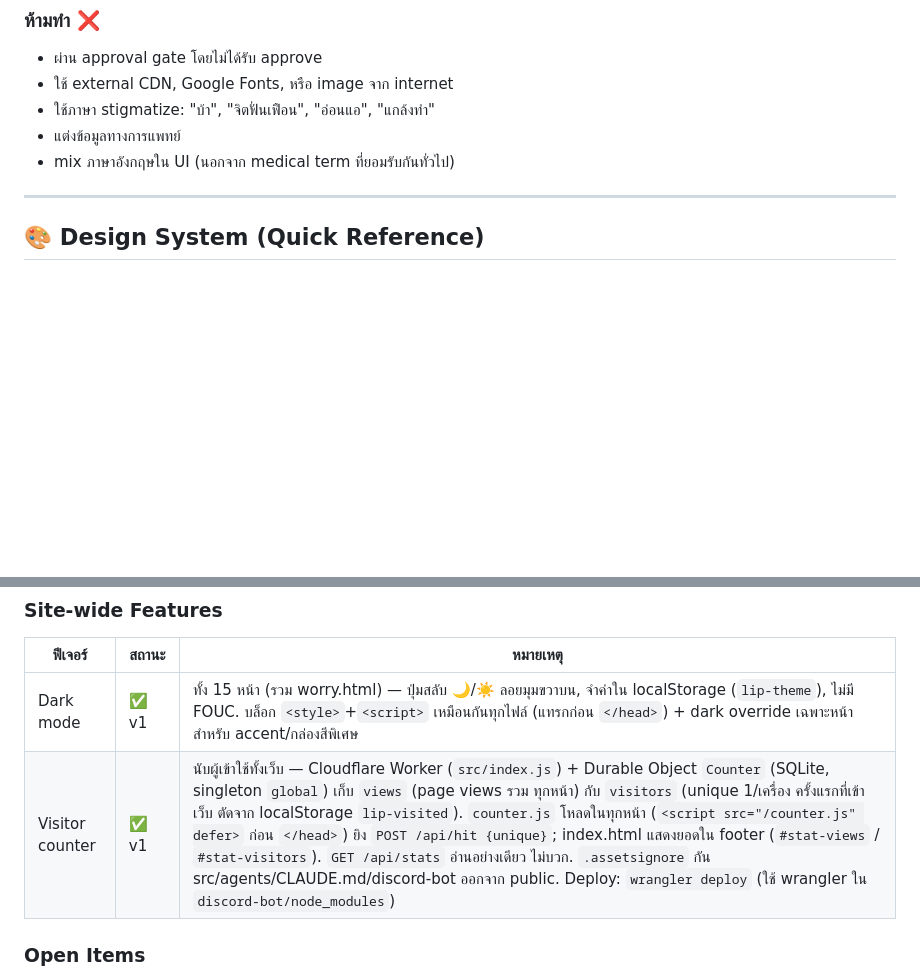
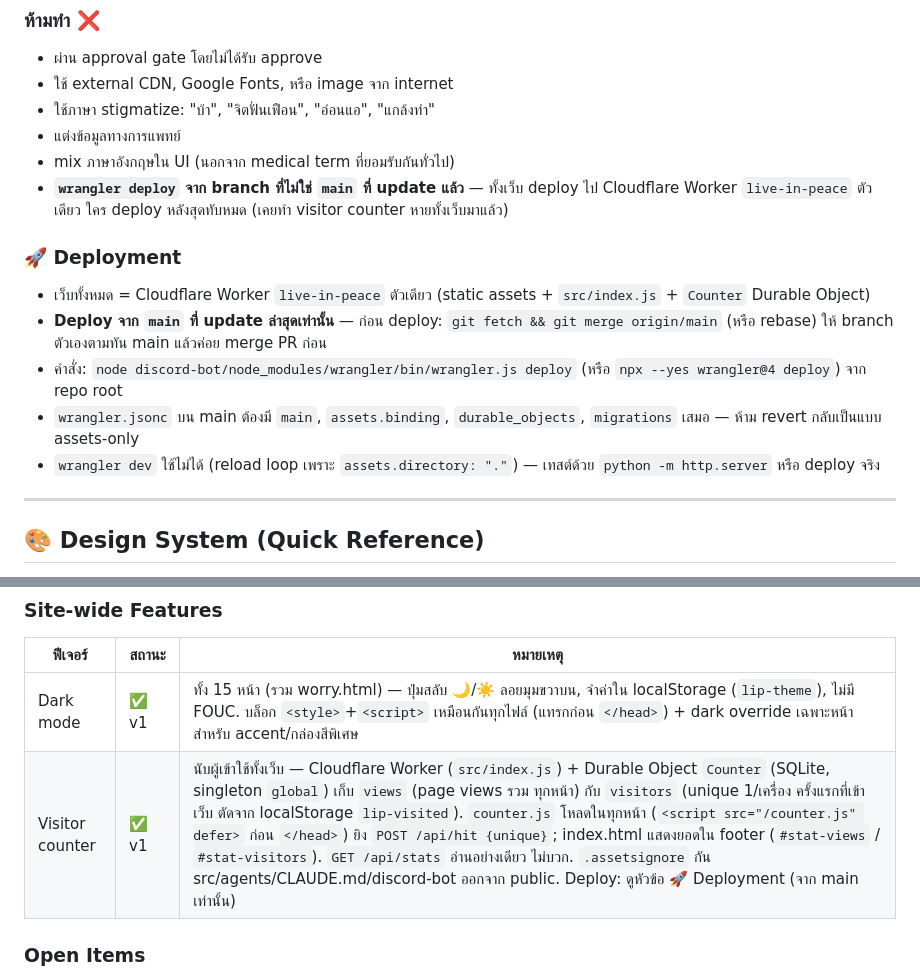
Before and after one commit to MeJIMotJI/Live-In-Peace, a Markdown page: CLAUDE.md, 2 parts joined by grey strips. Drawn GitHub-style; blank space fills up the shorter version.

Commit message:
docs: require deploying only from an up-to-date main
Multiple concurrent branches deploy to the same Cloudflare Worker and the
last deploy wins, which silently wiped the visitor counter from
production. Add a Deployment section + a "don't" rule.

Co-Authored-By: Claude Sonnet 5 <noreply@anthropic.com>

```diff
--- a/CLAUDE.md
+++ b/CLAUDE.md
@@ -164,6 +164,14 @@ PM: รายงาน "เสร็จแล้ว ✓"
 - ใช้ภาษา stigmatize: "บ้า", "จิตฟั่นเฟือน", "อ่อนแอ", "แกล้งทำ"
 - แต่งข้อมูลทางการแพทย์
 - mix ภาษาอังกฤษใน UI (นอกจาก medical term ที่ยอมรับกันทั่วไป)
+- **`wrangler deploy` จาก branch ที่ไม่ใช่ `main` ที่ update แล้ว** — ทั้งเว็บ deploy ไป Cloudflare Worker `live-in-peace` ตัวเดียว ใคร deploy หลังสุดทับหมด (เคยทำ visitor counter หายทั้งเว็บมาแล้ว)
+
+### 🚀 Deployment
+- เว็บทั้งหมด = Cloudflare Worker `live-in-peace` ตัวเดียว (static assets + `src/index.js` + `Counter` Durable Object)
+- **Deploy จาก `main` ที่ update ล่าสุดเท่านั้น** — ก่อน deploy: `git fetch && git merge origin/main` (หรือ rebase) ให้ branch ตัวเองตามทัน main แล้วค่อย merge PR ก่อน
+- คำสั่ง: `node discord-bot/node_modules/wrangler/bin/wrangler.js deploy` (หรือ `npx --yes wrangler@4 deploy`) จาก repo root
+- `wrangler.jsonc` บน main ต้องมี `main`, `assets.binding`, `durable_objects`, `migrations` เสมอ — ห้าม revert กลับเป็นแบบ assets-only
+- `wrangler dev` ใช้ไม่ได้ (reload loop เพราะ `assets.directory: "."`) — เทสต์ด้วย `python -m http.server` หรือ deploy จริง
 
 ---
 
@@ -228,7 +236,7 @@ line-height: 1.8–1.9;
 | ฟีเจอร์ | สถานะ | หมายเหตุ |
 |------|--------|----------|
 | Dark mode | ✅ v1 | ทั้ง 15 หน้า (รวม worry.html) — ปุ่มสลับ 🌙/☀️ ลอยมุมขวาบน, จำค่าใน localStorage (`lip-theme`), ไม่มี FOUC. บล็อก `<style>`+`<script>` เหมือนกันทุกไฟล์ (แทรกก่อน `</head>`) + dark override เฉพาะหน้าสำหรับ accent/กล่องสีพิเศษ |
-| Visitor counter | ✅ v1 | นับผู้เข้าใช้ทั้งเว็บ — Cloudflare Worker (`src/index.js`) + Durable Object `Counter` (SQLite, singleton `global`) เก็บ `views` (page views รวม ทุกหน้า) กับ `visitors` (unique 1/เครื่อง ครั้งแรกที่เข้าเว็บ ตัดจาก localStorage `lip-visited`). `counter.js` โหลดในทุกหน้า (`<script src="/counter.js" defer>` ก่อน `</head>`) ยิง `POST /api/hit {unique}`; index.html แสดงยอดใน footer (`#stat-views` / `#stat-visitors`). `GET /api/stats` อ่านอย่างเดียว ไม่บวก. `.assetsignore` กัน src/agents/CLAUDE.md/discord-bot ออกจาก public. Deploy: `wrangler deploy` (ใช้ wrangler ใน `discord-bot/node_modules`) |
+| Visitor counter | ✅ v1 | นับผู้เข้าใช้ทั้งเว็บ — Cloudflare Worker (`src/index.js`) + Durable Object `Counter` (SQLite, singleton `global`) เก็บ `views` (page views รวม ทุกหน้า) กับ `visitors` (unique 1/เครื่อง ครั้งแรกที่เข้าเว็บ ตัดจาก localStorage `lip-visited`). `counter.js` โหลดในทุกหน้า (`<script src="/counter.js" defer>` ก่อน `</head>`) ยิง `POST /api/hit {unique}`; index.html แสดงยอดใน footer (`#stat-views` / `#stat-visitors`). `GET /api/stats` อ่านอย่างเดียว ไม่บวก. `.assetsignore` กัน src/agents/CLAUDE.md/discord-bot ออกจาก public. Deploy: ดูหัวข้อ 🚀 Deployment (จาก main เท่านั้น) |
 
 ### Open Items
 - [ ] Researcher review: ตรวจสอบความถูกต้องเนื้อหาทุกหน้า
```
